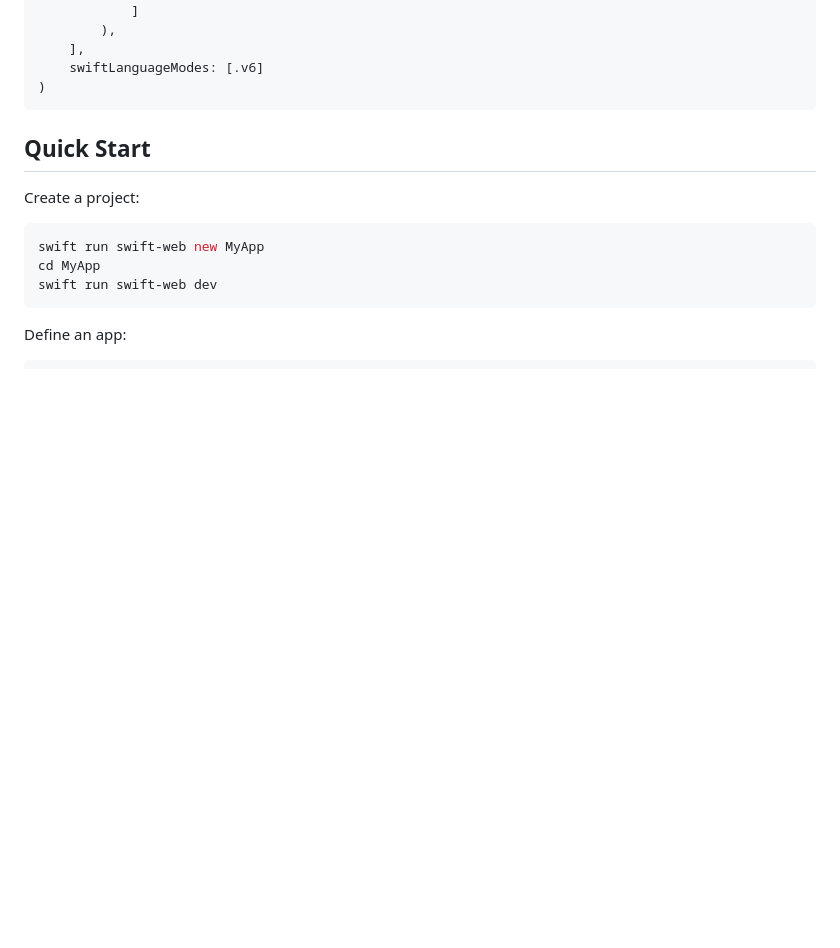
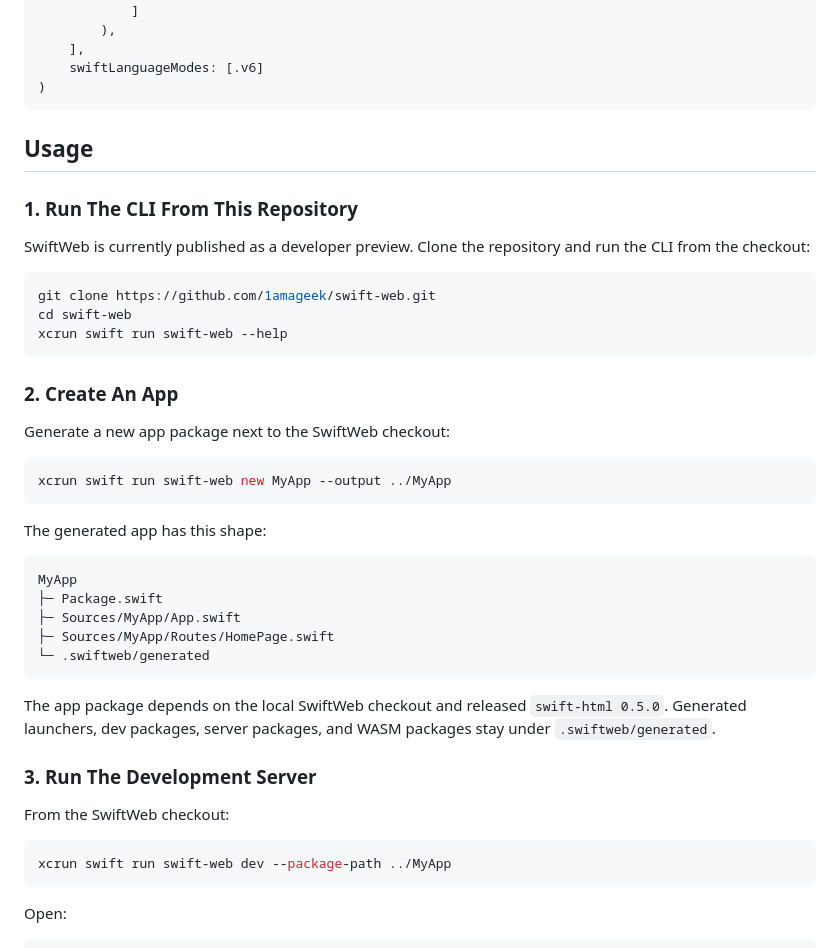
Before and after one commit to 1amageek/swift-web, a Markdown page: README.md, the part around one of its changes. Drawn GitHub-style; blank space fills up the shorter version.

````diff
--- a/README.md
+++ b/README.md
@@ -94,14 +94,48 @@ let package = Package(
 )
 ```
 
-## Quick Start
+## Usage
 
-Create a project:
+### 1. Run The CLI From This Repository
+
+SwiftWeb is currently published as a developer preview. Clone the repository and run the
+CLI from the checkout:
 
 ```bash
-swift run swift-web new MyApp
-cd MyApp
-swift run swift-web dev
+git clone https://github.com/1amageek/swift-web.git
+cd swift-web
+xcrun swift run swift-web --help
 ```
 
-Define an app:
+### 2. Create An App
+
+Generate a new app package next to the SwiftWeb checkout:
+
+```bash
+xcrun swift run swift-web new MyApp --output ../MyApp
+```
+
+The generated app has this shape:
+
+```text
+MyApp
+├─ Package.swift
+├─ Sources/MyApp/App.swift
+├─ Sources/MyApp/Routes/HomePage.swift
+└─ .swiftweb/generated
+```
+
+The app package depends on the local SwiftWeb checkout and released `swift-html 0.5.0`.
+Generated launchers, dev packages, server packages, and WASM packages stay under
+`.swiftweb/generated`.
+
+### 3. Run The Development Server
+
+From the SwiftWeb checkout:
+
+```bash
+xcrun swift run swift-web dev --package-path ../MyApp
+```
+
+Open:
+
````
Also changed, not shown: other parts of README.md (+124 -1 lines).
